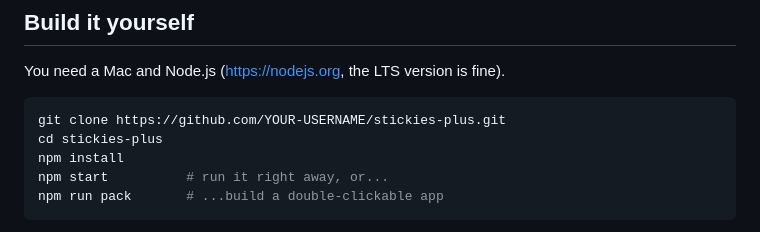
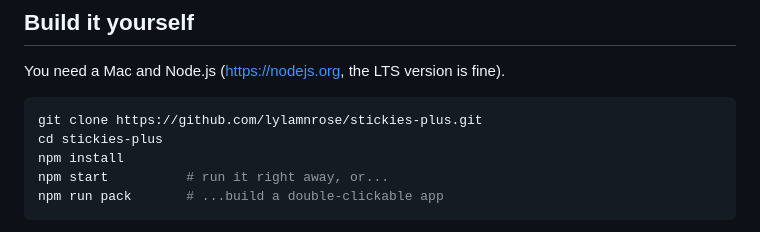
Before and after one commit to lylamnrose/stickies-plus, a Markdown page: README.md, the part around the change. Rendered like a GitHub page.

Commit message:
Update repository URL in README.md

````diff
--- a/README.md
+++ b/README.md
@@ -18,7 +18,7 @@ You only have to do this once. A note appears and a note icon shows up in your m
 You need a Mac and Node.js (https://nodejs.org, the LTS version is fine).
 
 ```bash
-git clone https://github.com/YOUR-USERNAME/stickies-plus.git
+git clone https://github.com/lylamnrose/stickies-plus.git
 cd stickies-plus
 npm install
 npm start          # run it right away, or...
````
